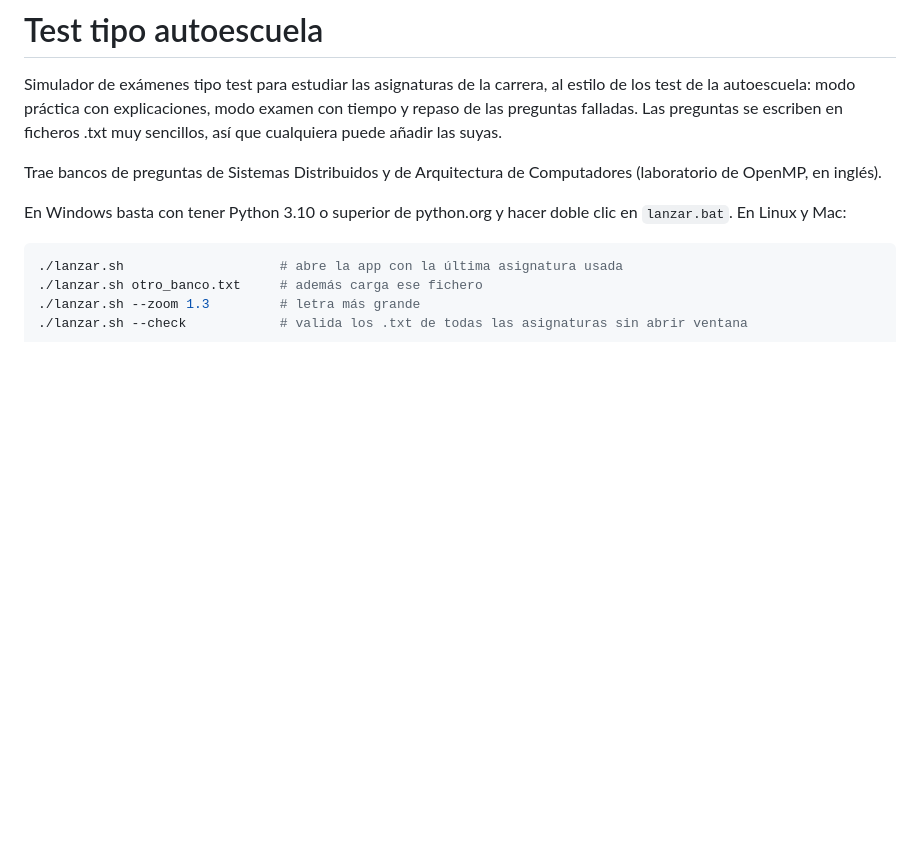
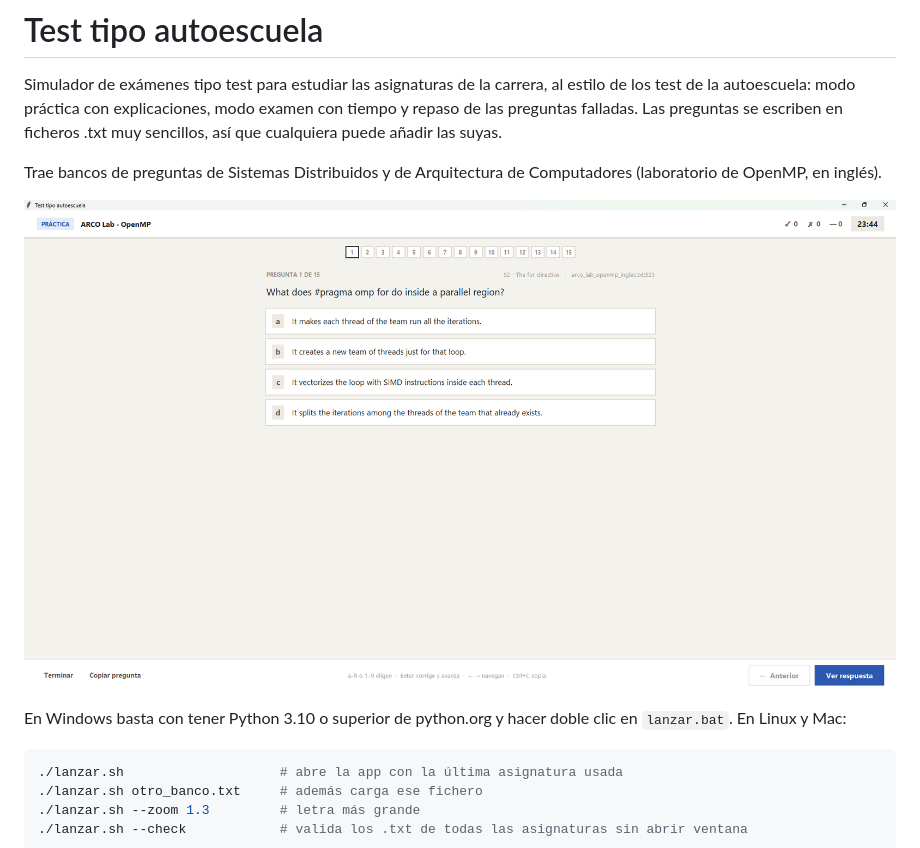
Before and after one commit to DavidCOAlmagro/simulador-tests-uni, a Markdown page: README.md, the part around the change. Rendered like a GitHub page; pictures changed too: docs/captura-practica.png (added); blank space fills up the shorter version.

Commit message:
README: añadir una captura del modo práctica
Co-authored-by: Claude <noreply@anthropic.com>

```diff
--- a/README.md
+++ b/README.md
@@ -7,6 +7,8 @@ en ficheros .txt muy sencillos, así que cualquiera puede añadir las suyas.
 
 Trae bancos de preguntas de Sistemas Distribuidos y de Arquitectura de
 Computadores (laboratorio de OpenMP, en inglés).
+
+![Modo práctica con una pregunta del banco de OpenMP](docs/captura-practica.png)
 
 En Windows basta con tener Python 3.10 o superior de python.org y hacer doble
 clic en `lanzar.bat`. En Linux y Mac:
```
